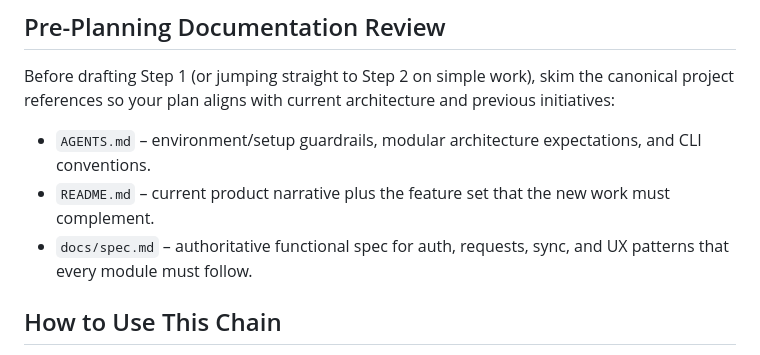
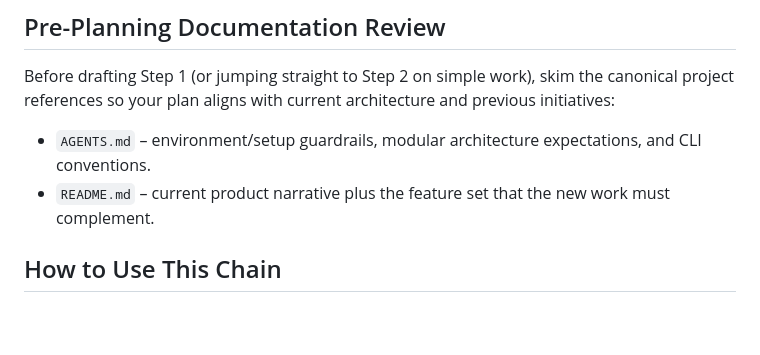
Before and after one commit to gulkily/penelope, a Markdown page: FEATURE_DEVELOPMENT_PROCESS.md, the part around the change. Rendered like a GitHub page; blank space fills up the shorter version.

Commit message:
remove reference to non-existing file in FDP doc

```diff
--- a/FEATURE_DEVELOPMENT_PROCESS.md
+++ b/FEATURE_DEVELOPMENT_PROCESS.md
@@ -7,7 +7,6 @@ Feature work flows through four tightly scoped steps with an optional solution a
 Before drafting Step 1 (or jumping straight to Step 2 on simple work), skim the canonical project references so your plan aligns with current architecture and previous initiatives:
 - `AGENTS.md` – environment/setup guardrails, modular architecture expectations, and CLI conventions.
 - `README.md` – current product narrative plus the feature set that the new work must complement.
-- `docs/spec.md` – authoritative functional spec for auth, requests, sync, and UX patterns that every module must follow.
 
 ## How to Use This Chain
 1. Start with the highest-numbered approved step (usually Step 1 unless explicitly skipped).
```
